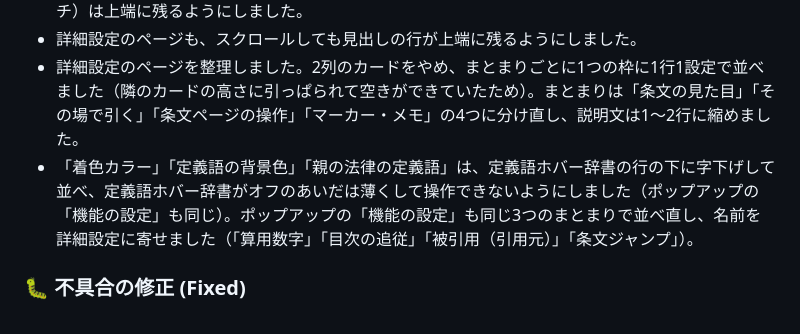
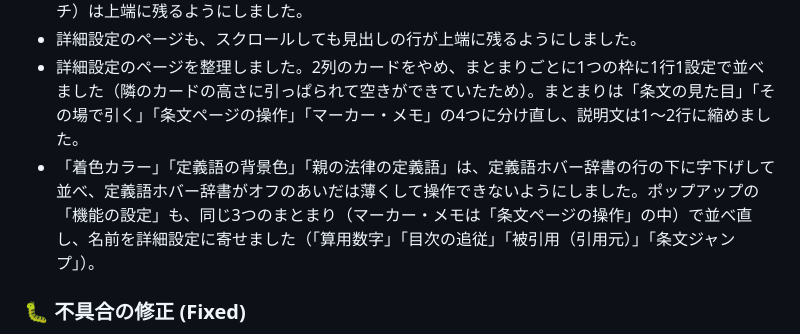
Before and after one commit to efukan/e-gov-practical-support, a Markdown page: CHANGELOG.md, the part around the change. Rendered like a GitHub page.

Commit message:
docs: CHANGELOG の言い回しを直す
Co-Authored-By: Claude Opus 5.5 <noreply@anthropic.com>

```diff
--- a/CHANGELOG.md
+++ b/CHANGELOG.md
@@ -68,7 +68,7 @@
 - 「機能の設定」を開いて下へスクロールしても、見出しの行（「e-Gov法令ひもとき」と有効スイッチ）は上端に残るようにしました。
 - 詳細設定のページも、スクロールしても見出しの行が上端に残るようにしました。
 - 詳細設定のページを整理しました。2列のカードをやめ、まとまりごとに1つの枠に1行1設定で並べました（隣のカードの高さに引っぱられて空きができていたため）。まとまりは「条文の見た目」「その場で引く」「条文ページの操作」「マーカー・メモ」の4つに分け直し、説明文は1〜2行に縮めました。
-- 「着色カラー」「定義語の背景色」「親の法律の定義語」は、定義語ホバー辞書の行の下に字下げして並べ、定義語ホバー辞書がオフのあいだは薄くして操作できないようにしました（ポップアップの「機能の設定」も同じ）。ポップアップの「機能の設定」も同じ3つのまとまりで並べ直し、名前を詳細設定に寄せました（「算用数字」「目次の追従」「被引用（引用元）」「条文ジャンプ」）。
+- 「着色カラー」「定義語の背景色」「親の法律の定義語」は、定義語ホバー辞書の行の下に字下げして並べ、定義語ホバー辞書がオフのあいだは薄くして操作できないようにしました。ポップアップの「機能の設定」も、同じ3つのまとまり（マーカー・メモは「条文ページの操作」の中）で並べ直し、名前を詳細設定に寄せました（「算用数字」「目次の追従」「被引用（引用元）」「条文ジャンプ」）。
 
 ### 🐛 不具合の修正 (Fixed)
 
```
